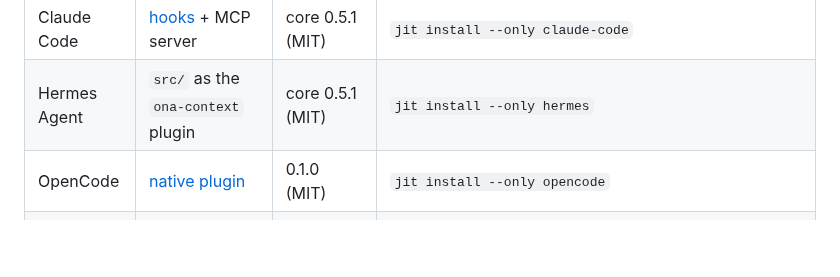
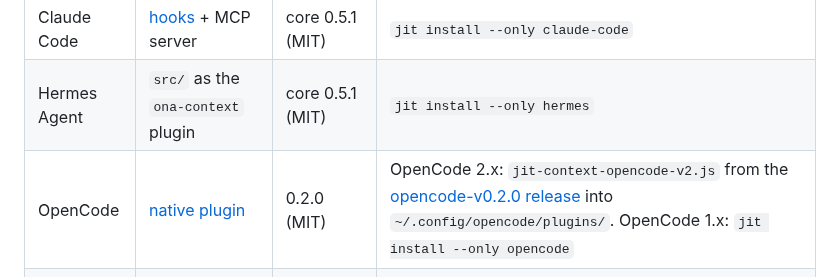
Before and after one commit to wojciechwiesner/jit-context, a Markdown page: README.md, the part around the change. Drawn GitHub-style; blank space fills up the shorter version.

Commit message:
docs(readme): point OpenCode row to the 0.2.0 V2 release
- OpenCode plugin version 0.1.0 -> 0.2.0
- Install path for OpenCode 2.x (release asset) vs 1.x (jit install)

Developed by Wojciech Wiesner wojciech@theones.io -= join.theones.io =- be The One Who Is Many -

```diff
--- a/README.md
+++ b/README.md
@@ -225,7 +225,7 @@ One repository, one installer, four agent hosts. Versions are independent:
 |---|---|---|---|
 | Claude Code | [hooks](integrations/claude-code/hooks) + MCP server | core 0.5.1 (MIT) | `jit install --only claude-code` |
 | Hermes Agent | `src/` as the `ona-context` plugin | core 0.5.1 (MIT) | `jit install --only hermes` |
-| OpenCode | [native plugin](integrations/opencode/README.md) | 0.1.0 (MIT) | `jit install --only opencode` |
+| OpenCode | [native plugin](integrations/opencode/README.md) | 0.2.0 (MIT) | OpenCode 2.x: `jit-context-opencode-v2.js` from the [opencode-v0.2.0 release](https://github.com/wojciechwiesner/jit-context/releases/tag/opencode-v0.2.0) into `~/.config/opencode/plugins/`. OpenCode 1.x: `jit install --only opencode` |
 | Agent Zero | [plugin `jit_context`](integrations/agent-zero/README.md) | 0.4.1 (Apache-2.0) | `jit install --only agent-zero`, or in the Agent Zero UI: install from git `https://github.com/wojciechwiesner/jit-context-os` or from the `jit_context-<version>.zip` release asset |
 
 `jit-context-os` is the root-level mirror of `integrations/agent-zero/` that the Agent Zero Plugin Hub needs; issues, PRs and stars belong here. The [verified Agent Zero production rollout](docs/plans/2026-09-24-agent-zero-integration.md) is recorded separately.
```
